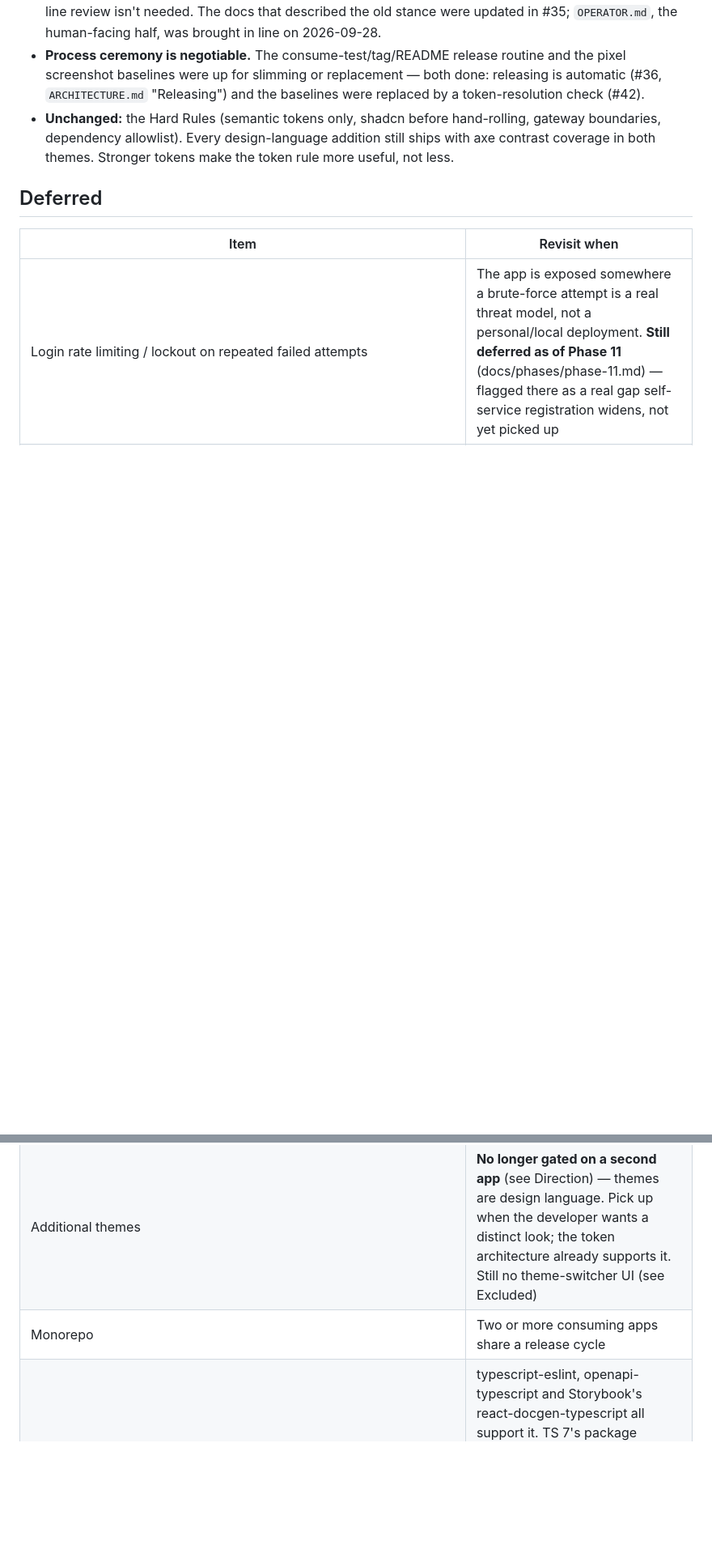
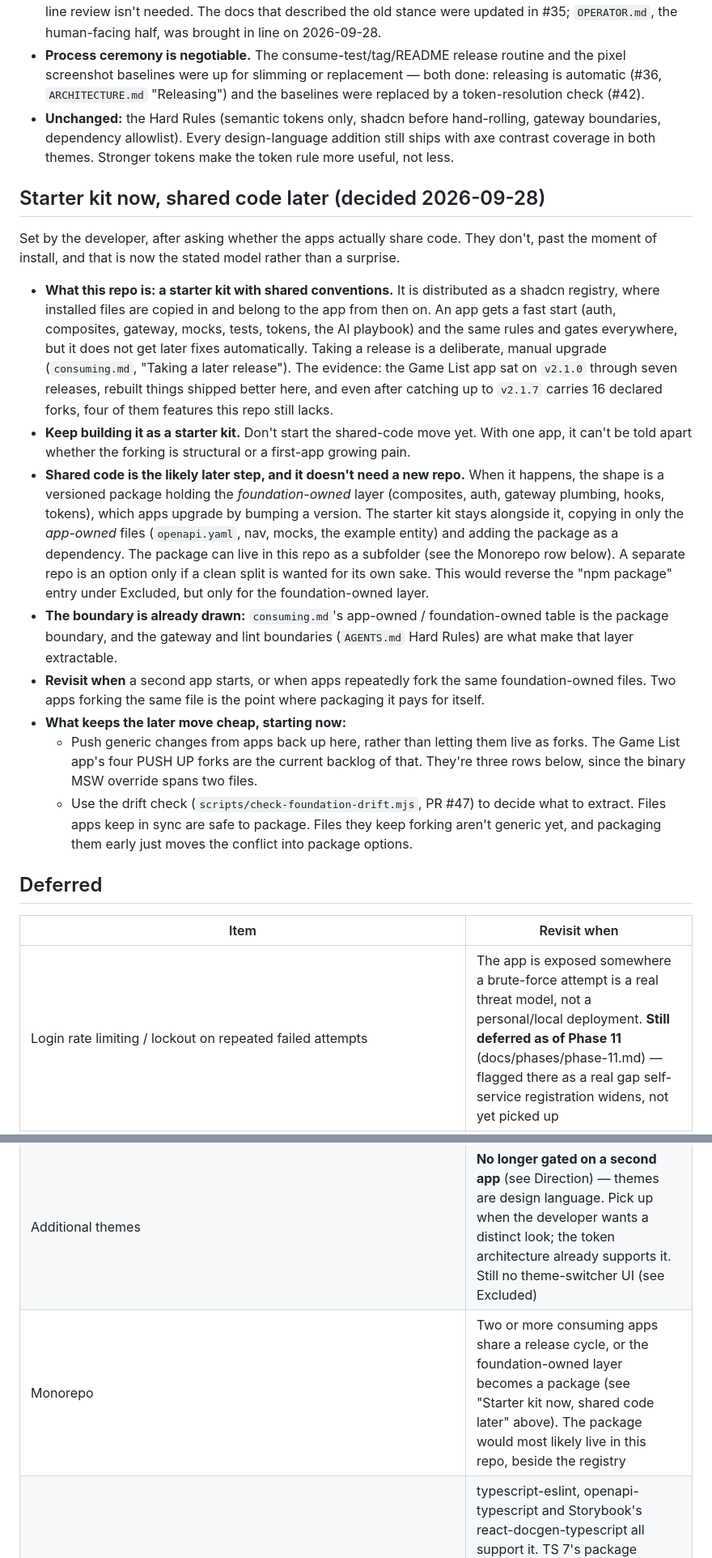
Before and after one commit to Tristan2828/ui-foundation, a Markdown page: docs/DEFERRED.md, 2 parts joined by grey strips. Shown at 81% size. Rendered like a GitHub page; blank space fills up the shorter version.

Commit message:
Record the starter-kit direction in DEFERRED.md
The apps don't share code past install: that's the shadcn copy-in model,
and it's now the stated one. Keep this repo a starter kit. The likely
later step is a package for the foundation-owned layer, in this repo,
with the starter kit copying in only app-owned files. Revisit at app #2,
or when apps keep forking the same files. The Monorepo row and the
Excluded npm-package entry now point at the new section.

Co-Authored-By: Claude Opus 5.5 <noreply@anthropic.com>

```diff
--- a/docs/DEFERRED.md
+++ b/docs/DEFERRED.md
@@ -21,13 +21,26 @@ Set by the developer, and it supersedes the "don't extend speculatively" framing
 - **Process ceremony is negotiable.** The consume-test/tag/README release routine and the pixel screenshot baselines were up for slimming or replacement — both done: releasing is automatic (#36, `ARCHITECTURE.md` "Releasing") and the baselines were replaced by a token-resolution check (#42).
 - **Unchanged:** the Hard Rules (semantic tokens only, shadcn before hand-rolling, gateway boundaries, dependency allowlist). Every design-language addition still ships with axe contrast coverage in both themes. Stronger tokens make the token rule more useful, not less.
 
+## Starter kit now, shared code later (decided 2026-09-28)
+
+Set by the developer, after asking whether the apps actually share code. They don't, past the moment of install, and that is now the stated model rather than a surprise.
+
+- **What this repo is: a starter kit with shared conventions.** It is distributed as a shadcn registry, where installed files are copied in and belong to the app from then on. An app gets a fast start (auth, composites, gateway, mocks, tests, tokens, the AI playbook) and the same rules and gates everywhere, but it does not get later fixes automatically. Taking a release is a deliberate, manual upgrade (`consuming.md`, "Taking a later release"). The evidence: the Game List app sat on `v2.1.0` through seven releases, rebuilt things shipped better here, and even after catching up to `v2.1.7` carries 16 declared forks, four of them features this repo still lacks.
+- **Keep building it as a starter kit.** Don't start the shared-code move yet. With one app, it can't be told apart whether the forking is structural or a first-app growing pain.
+- **Shared code is the likely later step, and it doesn't need a new repo.** When it happens, the shape is a versioned package holding the *foundation-owned* layer (composites, auth, gateway plumbing, hooks, tokens), which apps upgrade by bumping a version. The starter kit stays alongside it, copying in only the *app-owned* files (`openapi.yaml`, nav, mocks, the example entity) and adding the package as a dependency. The package can live in this repo as a subfolder (see the Monorepo row below). A separate repo is an option only if a clean split is wanted for its own sake. This would reverse the "npm package" entry under Excluded, but only for the foundation-owned layer.
+- **The boundary is already drawn:** `consuming.md`'s app-owned / foundation-owned table is the package boundary, and the gateway and lint boundaries (`AGENTS.md` Hard Rules) are what make that layer extractable.
+- **Revisit when** a second app starts, or when apps repeatedly fork the same foundation-owned files. Two apps forking the same file is the point where packaging it pays for itself.
+- **What keeps the later move cheap, starting now:**
+  - Push generic changes from apps back up here, rather than letting them live as forks. The Game List app's four PUSH UP forks are the current backlog of that. They're three rows below, since the binary MSW override spans two files.
+  - Use the drift check (`scripts/check-foundation-drift.mjs`, PR #47) to decide what to extract. Files apps keep in sync are safe to package. Files they keep forking aren't generic yet, and packaging them early just moves the conflict into package options.
+
 ## Deferred
 
 | Item | Revisit when |
 |---|---|
 | Login rate limiting / lockout on repeated failed attempts | The app is exposed somewhere a brute-force attempt is a real threat model, not a personal/local deployment. **Still deferred as of Phase 11** (docs/phases/phase-11.md) — flagged there as a real gap self-service registration widens, not yet picked up |
 | Additional themes | **No longer gated on a second app** (see Direction) — themes are design language. Pick up when the developer wants a distinct look; the token architecture already supports it. Still no theme-switcher UI (see Excluded) |
-| Monorepo | Two or more consuming apps share a release cycle |
+| Monorepo | Two or more consuming apps share a release cycle, or the foundation-owned layer becomes a package (see "Starter kit now, shared code later" above). The package would most likely live in this repo, beside the registry |
 | TypeScript 7 (native compiler) | typescript-eslint, openapi-typescript and Storybook's react-docgen-typescript all support it. TS 7's package exposes no classic JS API (`require('typescript')` has only `version`), and all three are built on that API — typescript-eslint caps at `<6.1` even in its v9 alpha. The tsconfigs are already TS 7-clean (no `baseUrl`, which TS 7 drops). When revisiting, also drop the `openapi-typescript` → `typescript` entry in `package.json`'s `overrides` once openapi-typescript's own peer range covers the installed TypeScript |
 | Read-only entity path in the playbook (`/new-entity` for a list/detail table with no create, edit or delete — today it always builds full CRUD, and the near-term focus is display tables; see `docs/ARCHITECTURE.md` "Focus") | The first real app needs a read-only table. Build it against that app's actual screen, not in advance |
 | Notion API as a data source — a thin backend that serves `openapi.yaml` from a Notion database instead of Postgres (the choice is documented in `docs/consuming.md`) | A real project picks Notion as its source of truth. Build it against that project's actual database and property types, not a hypothetical one |
```
Also changed, not shown: other parts of docs/DEFERRED.md (+1 -1 lines).
